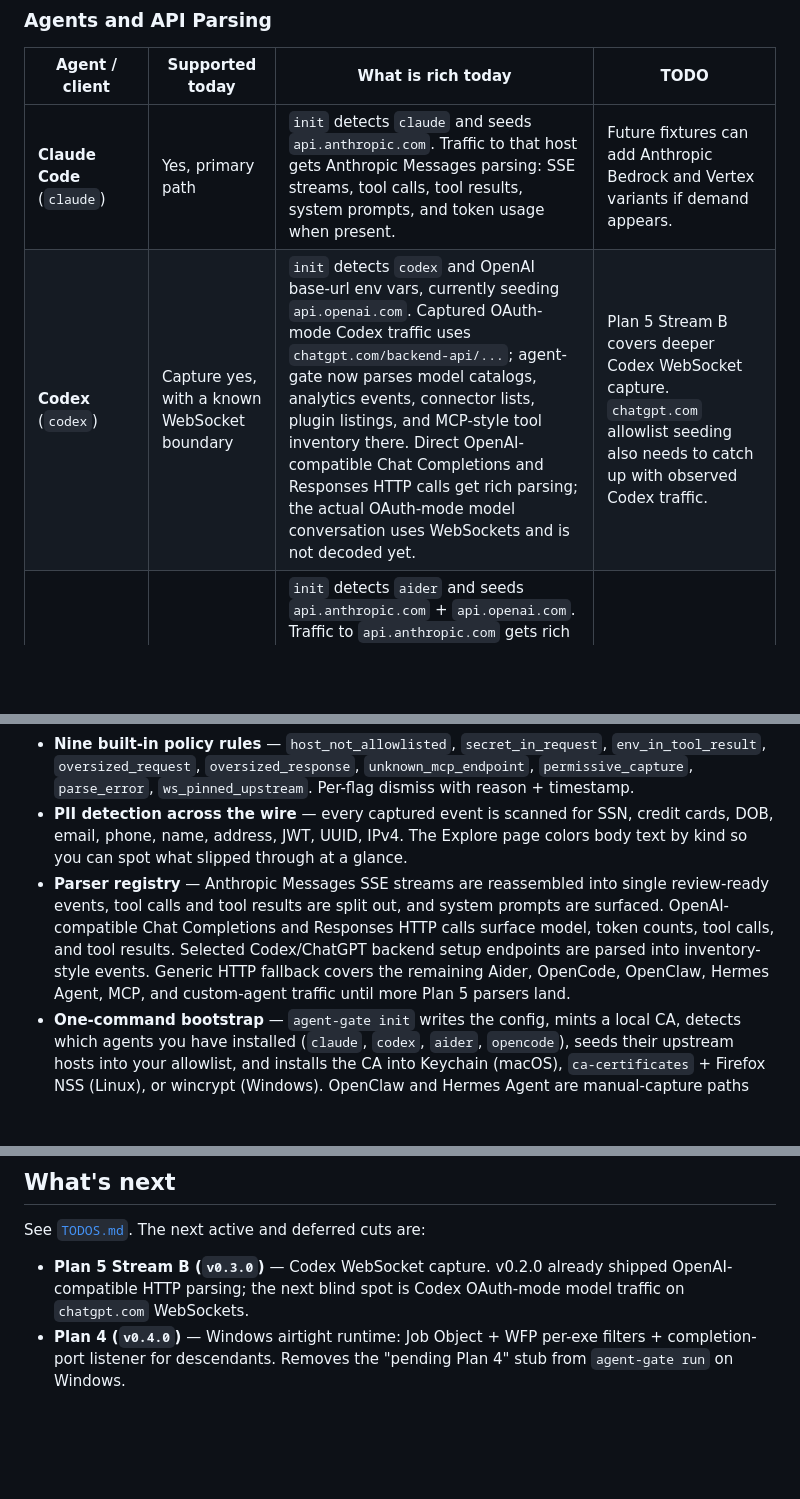
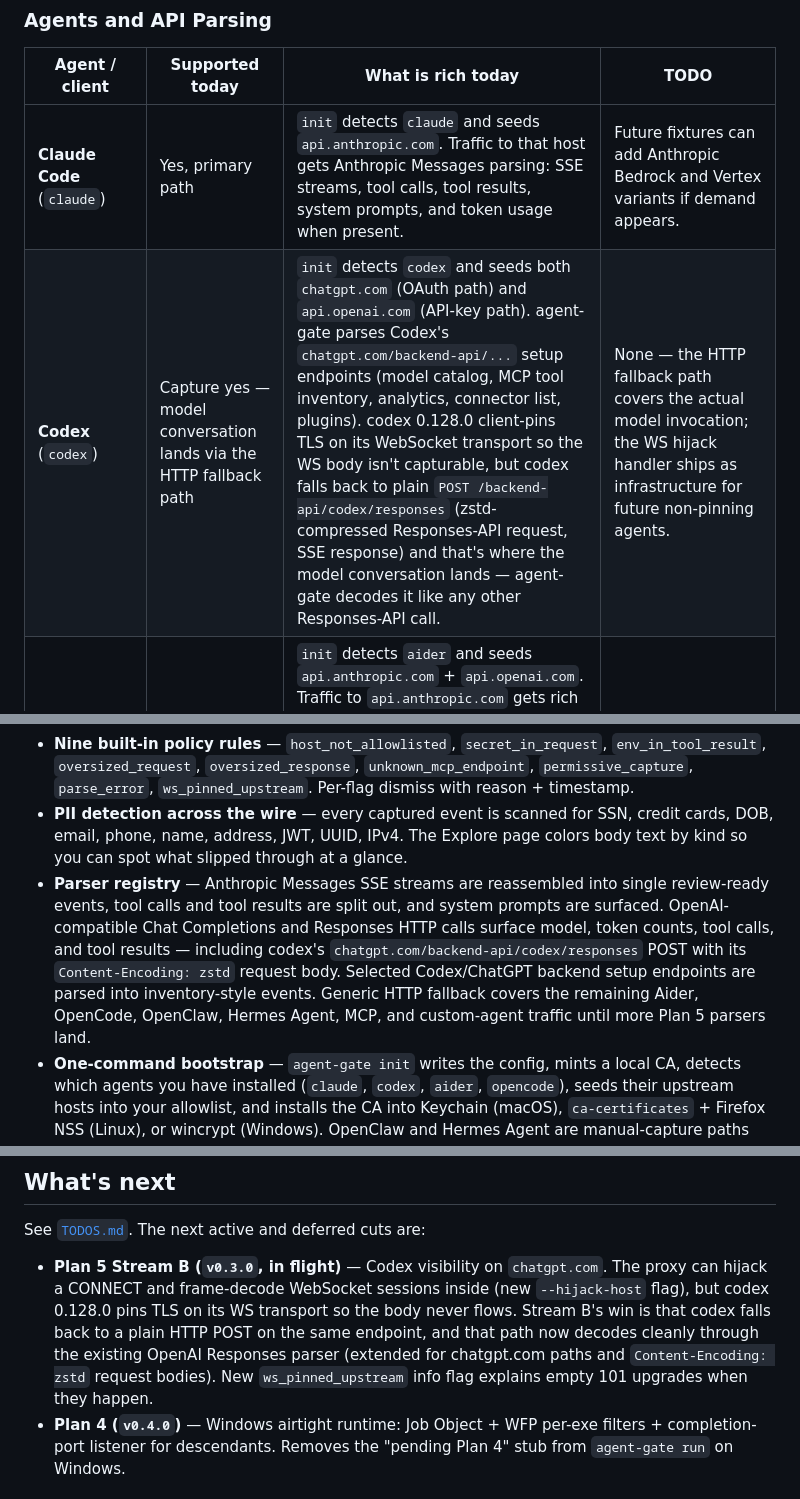
Before and after one commit to WZ/agent-gate, a Markdown page: README.md, 3 parts joined by grey strips. GitHub-like rendering; blank space fills up the shorter version.

```diff
--- a/README.md
+++ b/README.md
@@ -41,7 +41,7 @@ agent-gate support has three separate layers:
 | Agent / client | Supported today | What is rich today | TODO |
 |---|---|---|---|
 | **Claude Code** (`claude`) | Yes, primary path | `init` detects `claude` and seeds `api.anthropic.com`. Traffic to that host gets Anthropic Messages parsing: SSE streams, tool calls, tool results, system prompts, and token usage when present. | Future fixtures can add Anthropic Bedrock and Vertex variants if demand appears. |
-| **Codex** (`codex`) | Capture yes, with a known WebSocket boundary | `init` detects `codex` and OpenAI base-url env vars, currently seeding `api.openai.com`. Captured OAuth-mode Codex traffic uses `chatgpt.com/backend-api/...`; agent-gate now parses model catalogs, analytics events, connector lists, plugin listings, and MCP-style tool inventory there. Direct OpenAI-compatible Chat Completions and Responses HTTP calls get rich parsing; the actual OAuth-mode model conversation uses WebSockets and is not decoded yet. | Plan 5 Stream B covers deeper Codex WebSocket capture. `chatgpt.com` allowlist seeding also needs to catch up with observed Codex traffic. |
+| **Codex** (`codex`) | Capture yes — model conversation lands via the HTTP fallback path | `init` detects `codex` and seeds both `chatgpt.com` (OAuth path) and `api.openai.com` (API-key path). agent-gate parses Codex's `chatgpt.com/backend-api/...` setup endpoints (model catalog, MCP tool inventory, analytics, connector list, plugins). codex 0.128.0 client-pins TLS on its WebSocket transport so the WS body isn't capturable, but codex falls back to plain `POST /backend-api/codex/responses` (zstd-compressed Responses-API request, SSE response) and that's where the model conversation lands — agent-gate decodes it like any other Responses-API call. | None — the HTTP fallback path covers the actual model invocation; the WS hijack handler ships as infrastructure for future non-pinning agents. |
 | **Aider** (`aider`) | Capture yes | `init` detects `aider` and seeds `api.anthropic.com` + `api.openai.com`. Traffic to `api.anthropic.com` gets rich parsing, and OpenAI-compatible Chat Completions / Responses HTTP calls now surface model, token, tool-call, and tool-result fields. Other providers are generic HTTP until fixtures land. | More providers need fixtures. |
 | **OpenCode** (`opencode`) | Capture yes | `init` detects `opencode` and seeds `api.anthropic.com`. Traffic to `api.anthropic.com` and OpenAI-compatible Chat Completions / Responses HTTP endpoints gets rich parsing; other configured providers may need manual trust and parse as generic HTTP. | Plan 5's parser registry makes new vendor decoders one-file additions. |
 | **OpenClaw / Hermes Agent** | Manual capture likely; not first-class today | Launch them with `agent-gate run -- <cmd>` or configure their proxy settings manually. `init` does not detect their binaries or seed their provider hosts yet. Anthropic and OpenAI-compatible Chat Completions / Responses HTTP calls get rich parsing; OpenRouter/custom-provider traffic is captured but mostly generic today. | Future first-class support needs binary detection, provider host seeding, more vendor fixtures, and Codex/ChatGPT WebSocket validation. |
@@ -54,7 +54,7 @@ agent-gate support has three separate layers:
 - **Three-list policy model** — `allowlist.txt`, `denylist.txt`, `passthrough.txt` in `~/.config/agent-gate/`. Mutated only by `init`, the dashboard, or your editor — never by the runtime. Resolution order: deny wins, then passthrough, then enforce-mode allowlist gate, then default audit-and-forward.
 - **Nine built-in policy rules** — `host_not_allowlisted`, `secret_in_request`, `env_in_tool_result`, `oversized_request`, `oversized_response`, `unknown_mcp_endpoint`, `permissive_capture`, `parse_error`, `ws_pinned_upstream`. Per-flag dismiss with reason + timestamp.
 - **PII detection across the wire** — every captured event is scanned for SSN, credit cards, DOB, email, phone, name, address, JWT, UUID, IPv4. The Explore page colors body text by kind so you can spot what slipped through at a glance.
-- **Parser registry** — Anthropic Messages SSE streams are reassembled into single review-ready events, tool calls and tool results are split out, and system prompts are surfaced. OpenAI-compatible Chat Completions and Responses HTTP calls surface model, token counts, tool calls, and tool results. Selected Codex/ChatGPT backend setup endpoints are parsed into inventory-style events. Generic HTTP fallback covers the remaining Aider, OpenCode, OpenClaw, Hermes Agent, MCP, and custom-agent traffic until more Plan 5 parsers land.
+- **Parser registry** — Anthropic Messages SSE streams are reassembled into single review-ready events, tool calls and tool results are split out, and system prompts are surfaced. OpenAI-compatible Chat Completions and Responses HTTP calls surface model, token counts, tool calls, and tool results — including codex's `chatgpt.com/backend-api/codex/responses` POST with its `Content-Encoding: zstd` request body. Selected Codex/ChatGPT backend setup endpoints are parsed into inventory-style events. Generic HTTP fallback covers the remaining Aider, OpenCode, OpenClaw, Hermes Agent, MCP, and custom-agent traffic until more Plan 5 parsers land.
 - **One-command bootstrap** — `agent-gate init` writes the config, mints a local CA, detects which agents you have installed (`claude`, `codex`, `aider`, `opencode`), seeds their upstream hosts into your allowlist, and installs the CA into Keychain (macOS), `ca-certificates` + Firefox NSS (Linux), or wincrypt (Windows). OpenClaw and Hermes Agent are manual-capture paths until their profiles land.
 - **`doctor` validate-and-repair** — checks every moving part (CA files, ports, lockfile, host-list permissions, agents detected, CA trusted across all stores) and prints one line per check. `--auto-repair=safe` for filesystem fixes; `--auto-repair=aggressive` will retry trust-store install.
 - **JSONL + SQLite store** — every captured flow lands on disk. JSONL is the source of truth; SQLite is an index over it. `agent-gate reindex` rebuilds the index from JSONL whenever you want.
@@ -341,7 +341,7 @@ Same dashboard at <http://127.0.0.1:7878>. No kernel jail in this mode — the c
 
 See [`TODOS.md`](TODOS.md). The next active and deferred cuts are:
 
-- **Plan 5 Stream B (`v0.3.0`)** — Codex WebSocket capture. v0.2.0 already shipped OpenAI-compatible HTTP parsing; the next blind spot is Codex OAuth-mode model traffic on `chatgpt.com` WebSockets.
+- **Plan 5 Stream B (`v0.3.0`, in flight)** — Codex visibility on `chatgpt.com`. The proxy can hijack a CONNECT and frame-decode WebSocket sessions inside (new `--hijack-host` flag), but codex 0.128.0 pins TLS on its WS transport so the body never flows. Stream B's win is that codex falls back to a plain HTTP POST on the same endpoint, and that path now decodes cleanly through the existing OpenAI Responses parser (extended for chatgpt.com paths and `Content-Encoding: zstd` request bodies). New `ws_pinned_upstream` info flag explains empty 101 upgrades when they happen.
 - **Plan 4 (`v0.4.0`)** — Windows airtight runtime: Job Object + WFP per-exe filters + completion-port listener for descendants. Removes the "pending Plan 4" stub from `agent-gate run` on Windows.
 
 ## What we explicitly don't do
```
Also changed, not shown: other parts of README.md (+1 -1 lines), CLAUDE.md (+5 -1 lines), TODOS.md (+66 -34 lines).
